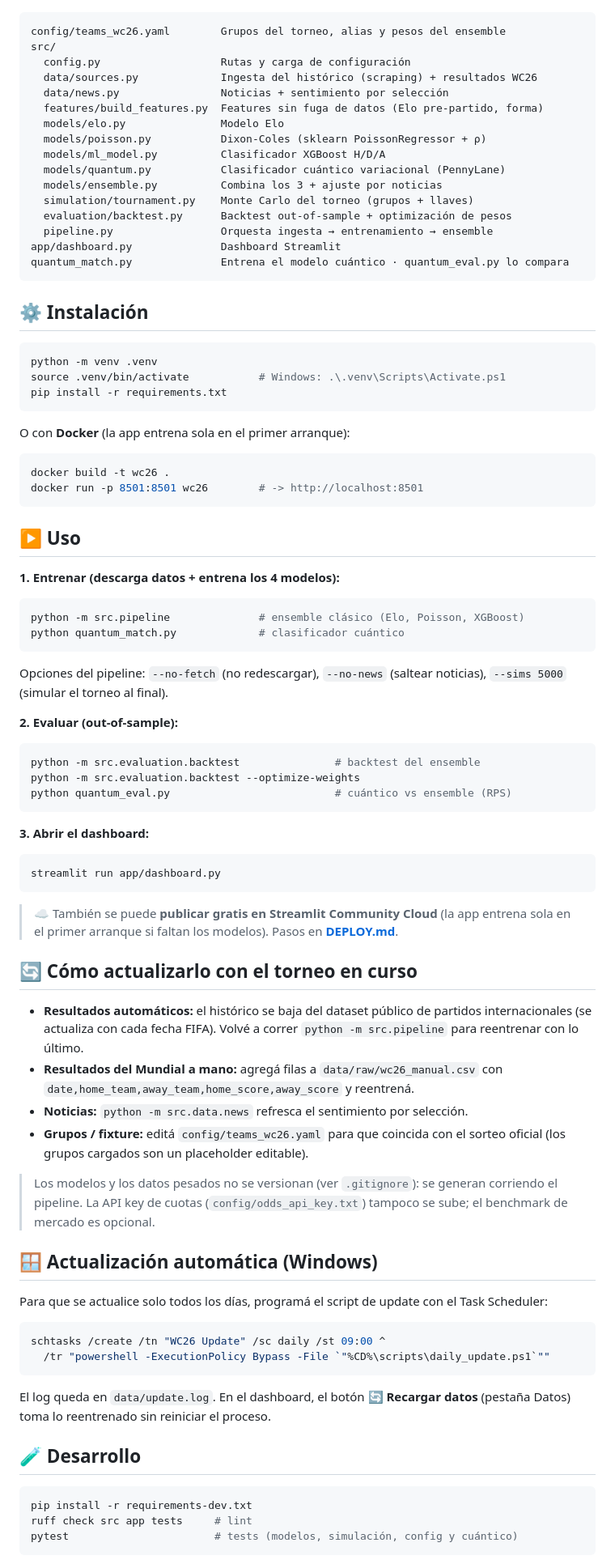
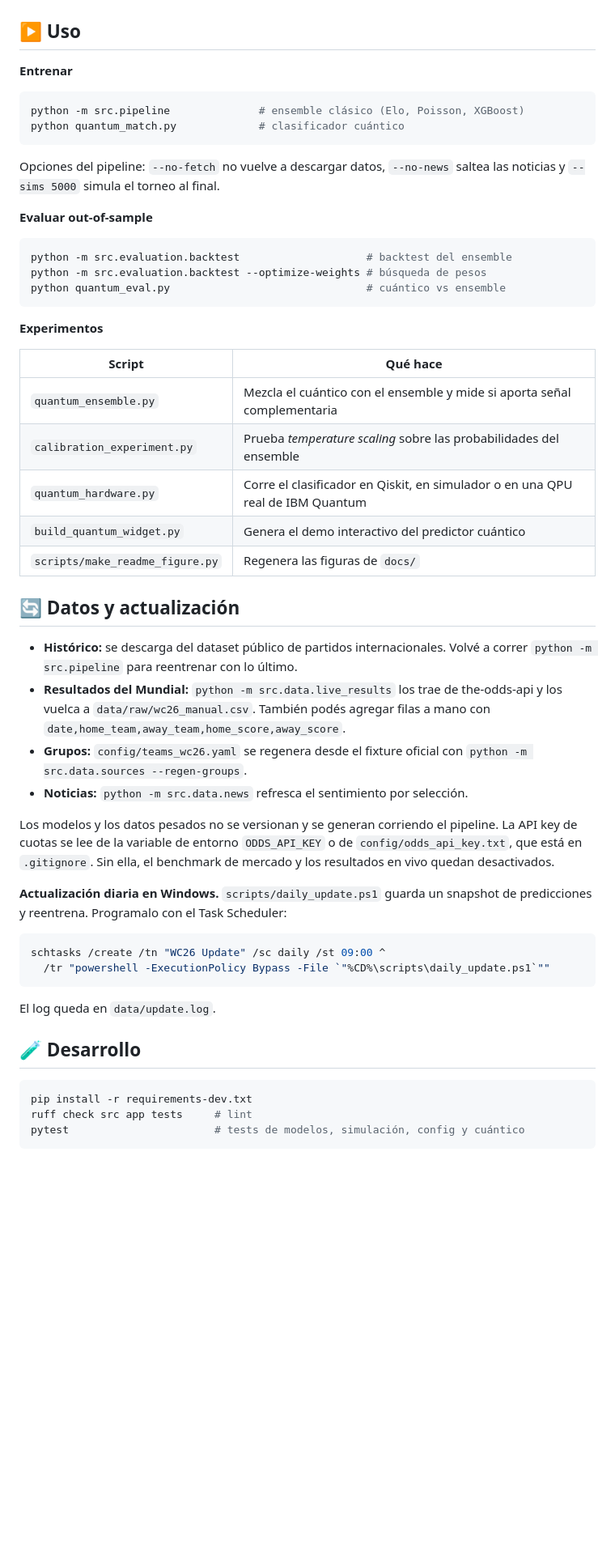
Before and after one commit to AgustinBouzonn/modelo-predict-wc26, a Markdown page: README.md, the part around one of its changes. Shown at 81% size. Drawn GitHub-style; blank space fills up the shorter version.

````diff
--- a/README.md
+++ b/README.md
@@ -80,96 +117,57 @@ flowchart LR
     Q -. comparación .-> DASH
 ```
 
-```
-config/teams_wc26.yaml        Grupos del torneo, alias y pesos del ensemble
-src/
-  config.py                   Rutas y carga de configuración
-  data/sources.py             Ingesta del histórico (scraping) + resultados WC26
-  data/news.py                Noticias + sentimiento por selección
-  features/build_features.py  Features sin fuga de datos (Elo pre-partido, forma)
-  models/elo.py               Modelo Elo
-  models/poisson.py           Dixon-Coles (sklearn PoissonRegressor + ρ)
-  models/ml_model.py          Clasificador XGBoost H/D/A
-  models/quantum.py           Clasificador cuántico variacional (PennyLane)
-  models/ensemble.py          Combina los 3 + ajuste por noticias
-  simulation/tournament.py    Monte Carlo del torneo (grupos + llaves)
-  evaluation/backtest.py      Backtest out-of-sample + optimización de pesos
-  pipeline.py                 Orquesta ingesta → entrenamiento → ensemble
-app/dashboard.py              Dashboard Streamlit
-quantum_match.py              Entrena el modelo cuántico · quantum_eval.py lo compara
-```
-
-## ⚙️ Instalación
-
-```bash
-python -m venv .venv
-source .venv/bin/activate           # Windows: .\.venv\Scripts\Activate.ps1
-pip install -r requirements.txt
-```
-
-O con **Docker** (la app entrena sola en el primer arranque):
-
-```bash
-docker build -t wc26 .
-docker run -p 8501:8501 wc26        # -> http://localhost:8501
-```
-
 ## ▶️ Uso
 
-**1. Entrenar (descarga datos + entrena los 4 modelos):**
+**Entrenar**
+
 ```bash
 python -m src.pipeline              # ensemble clásico (Elo, Poisson, XGBoost)
 python quantum_match.py             # clasificador cuántico
 ```
-Opciones del pipeline: `--no-fetch` (no redescargar), `--no-news` (saltear
-noticias), `--sims 5000` (simular el torneo al final).
 
-**2. Evaluar (out-of-sample):**
+Opciones del pipeline: `--no-fetch` no vuelve a descargar datos, `--no-news` saltea las noticias y `--sims 5000` simula el torneo al final.
+
+**Evaluar out-of-sample**
+
 ```bash
-python -m src.evaluation.backtest               # backtest del ensemble
-python -m src.evaluation.backtest --optimize-weights
-python quantum_eval.py                          # cuántico vs ensemble (RPS)
+python -m src.evaluation.backtest                    # backtest del ensemble
+python -m src.evaluation.backtest --optimize-weights # búsqueda de pesos
+python quantum_eval.py                               # cuántico vs ensemble
 ```
 
-**3. Abrir el dashboard:**
-```bash
-streamlit run app/dashboard.py
-```
+**Experimentos**
 
-> ☁️ También se puede **publicar gratis en Streamlit Community Cloud** (la app
-> entrena sola en el primer arranque si faltan los modelos). Pasos en
-> **[DEPLOY.md](DEPLOY.md)**.
+| Script | Qué hace |
+|--------|----------|
+| `quantum_ensemble.py` | Mezcla el cuántico con el ensemble y mide si aporta señal complementaria |
+| `calibration_experiment.py` | Prueba *temperature scaling* sobre las probabilidades del ensemble |
+| `quantum_hardware.py` | Corre el clasificador en Qiskit, en simulador o en una QPU real de IBM Quantum |
+| `build_quantum_widget.py` | Genera el demo interactivo del predictor cuántico |
+| `scripts/make_readme_figure.py` | Regenera las figuras de `docs/` |
 
-## 🔄 Cómo actualizarlo con el torneo en curso
+## 🔄 Datos y actualización
 
-- **Resultados automáticos:** el histórico se baja del dataset público de
-  partidos internacionales (se actualiza con cada fecha FIFA). Volvé a correr
-  `python -m src.pipeline` para reentrenar con lo último.
-- **Resultados del Mundial a mano:** agregá filas a `data/raw/wc26_manual.csv`
-  con `date,home_team,away_team,home_score,away_score` y reentrená.
+- **Histórico:** se descarga del dataset público de partidos internacionales. Volvé a correr `python -m src.pipeline` para reentrenar con lo último.
+- **Resultados del Mundial:** `python -m src.data.live_results` los trae de the-odds-api y los vuelca a `data/raw/wc26_manual.csv`. También podés agregar filas a mano con `date,home_team,away_team,home_score,away_score`.
+- **Grupos:** `config/teams_wc26.yaml` se regenera desde el fixture oficial con `python -m src.data.sources --regen-groups`.
 - **Noticias:** `python -m src.data.news` refresca el sentimiento por selección.
-- **Grupos / fixture:** editá `config/teams_wc26.yaml` para que coincida con el
-  sorteo oficial (los grupos cargados son un placeholder editable).
 
-> Los modelos y los datos pesados no se versionan (ver `.gitignore`): se generan
-> corriendo el pipeline. La API key de cuotas (`config/odds_api_key.txt`) tampoco
-> se sube; el benchmark de mercado es opcional.
+Los modelos y los datos pesados no se versionan y se generan corriendo el pipeline. La API key de cuotas se lee de la variable de entorno `ODDS_API_KEY` o de `config/odds_api_key.txt`, que está en `.gitignore`. Sin ella, el benchmark de mercado y los resultados en vivo quedan desactivados.
 
-## 🪟 Actualización automática (Windows)
+**Actualización diaria en Windows.** `scripts/daily_update.ps1` guarda un snapshot de predicciones y reentrena. Programalo con el Task Scheduler:
 
-Para que se actualice solo todos los días, programá el script de update con el
-Task Scheduler:
 ```powershell
 schtasks /create /tn "WC26 Update" /sc daily /st 09:00 ^
   /tr "powershell -ExecutionPolicy Bypass -File `"%CD%\scripts\daily_update.ps1`""
 ```
-El log queda en `data/update.log`. En el dashboard, el botón **🔄 Recargar datos**
-(pestaña Datos) toma lo reentrenado sin reiniciar el proceso.
+
+El log queda en `data/update.log`.
 
 ## 🧪 Desarrollo
 
 ```bash
 pip install -r requirements-dev.txt
 ruff check src app tests     # lint
-pytest                       # tests (modelos, simulación, config y cuántico)
+pytest                       # tests de modelos, simulación, config y cuántico
 ```
````
Also changed, not shown: other parts of README.md (+107 -39 lines).
